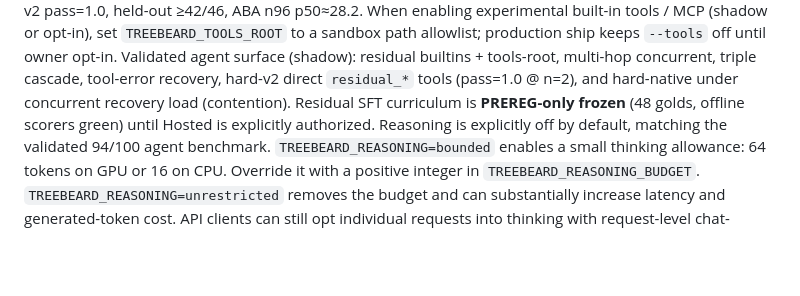
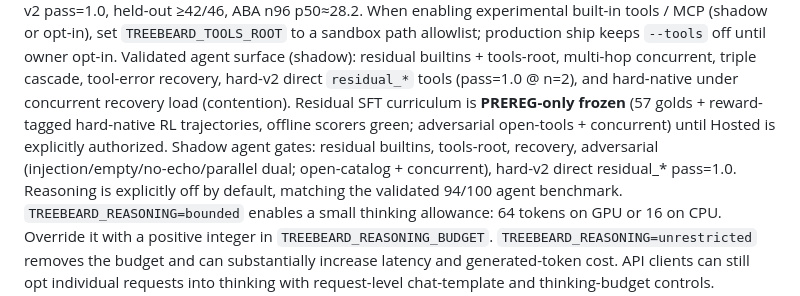
Before and after one commit to newjordan/treebeard, a Markdown page: README.md, the part around the change. Rendered like a GitHub page; blank space fills up the shorter version.

Commit message:
package: note OPEN adversarial + RL trajectory Hosted readiness
PREREG 57 golds; shadow adversarial open-tools + concurrent; hard-native
reward-tagged trajectories archived PREREG_ONLY until Hosted auth.

```diff
--- a/README.md
+++ b/README.md
@@ -127,8 +127,8 @@ When enabling experimental built-in tools / MCP (shadow or opt-in), set
 builtins + tools-root, multi-hop concurrent, triple cascade, tool-error recovery,
 hard-v2 direct `residual_*` tools (pass=1.0 @ n=2), and hard-native under
 concurrent recovery load (contention). Residual SFT curriculum is
-**PREREG-only frozen** (48 golds, offline scorers green) until Hosted is
-explicitly authorized. Reasoning
+**PREREG-only frozen** (57 golds + reward-tagged hard-native RL trajectories, offline scorers green; adversarial open-tools + concurrent) until Hosted is
+explicitly authorized. Shadow agent gates: residual builtins, tools-root, recovery, adversarial (injection/empty/no-echo/parallel dual; open-catalog + concurrent), hard-v2 direct residual_* pass=1.0. Reasoning
 is explicitly off by default, matching the validated 94/100 agent
 benchmark. `TREEBEARD_REASONING=bounded` enables a small thinking allowance:
 64 tokens on GPU or 16 on CPU. Override it with a positive integer in
```
